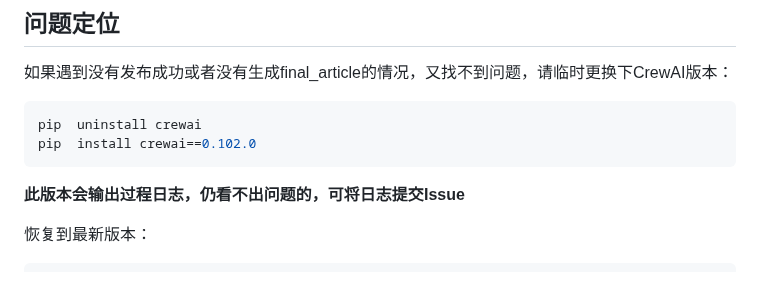
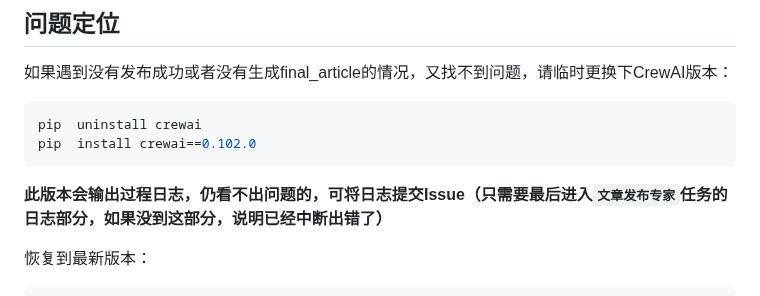
Before and after one commit to suniano/AIWriteX, a Markdown page: README.md, the part around the change. Drawn GitHub-style.

Commit message:
更新说明

````diff
--- a/README.md
+++ b/README.md
@@ -41,7 +41,7 @@ python .\src\ai_auto_wxgzh\main.py
 pip  uninstall crewai
 pip  install crewai==0.102.0
 ```
-**此版本会输出过程日志，仍看不出问题的，可将日志提交Issue**
+**此版本会输出过程日志，仍看不出问题的，可将日志提交Issue（只需要最后进入`文章发布专家`任务的日志部分，如果没到这部分，说明已经中断出错了）**
 
 恢复到最新版本：
 ```shell
````
